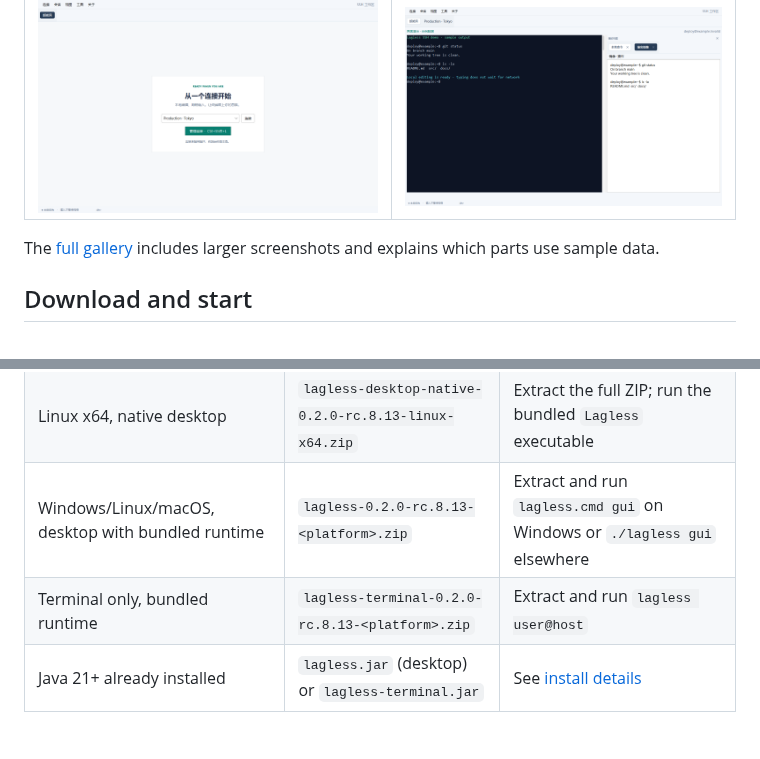
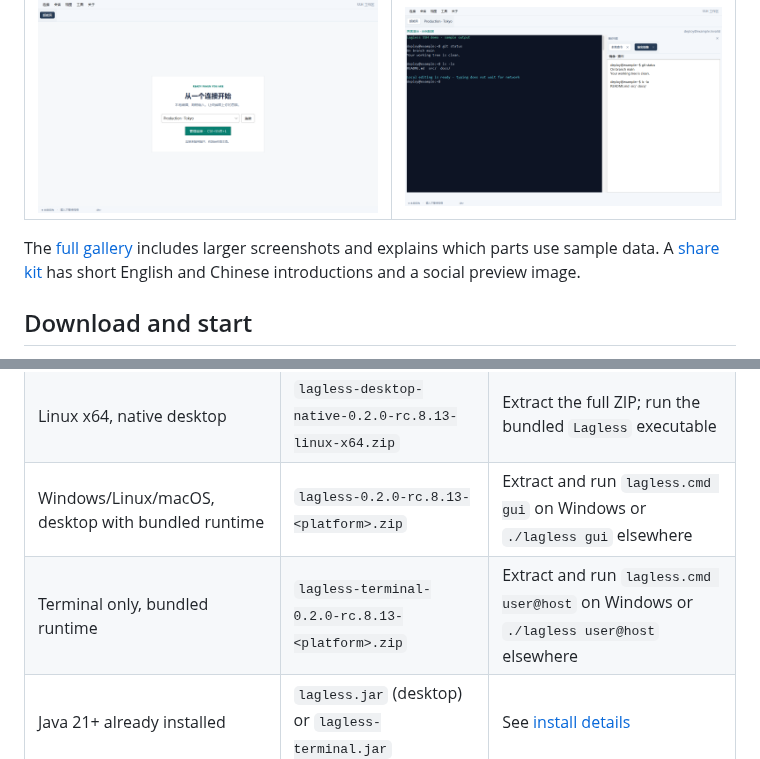
Before and after one commit to a1473838623/lagless-ssh, a Markdown page: README.md, 2 parts joined by grey strips. Rendered like a GitHub page.

Commit message:
docs: add social preview and bilingual launch kit [skip ci]

```diff
--- a/README.md
+++ b/README.md
@@ -41,7 +41,7 @@ The input below is drawn locally while the SSH session waits. The desktop editor
 | --- | --- |
 | ![Connection picker](docs/media/welcome.png) | ![Editable output mirror](docs/media/output-mirror.png) |
 
-The [full gallery](docs/gallery.md) includes larger screenshots and explains which parts use sample data.
+The [full gallery](docs/gallery.md) includes larger screenshots and explains which parts use sample data. A [share kit](docs/launch-kit.md) has short English and Chinese introductions and a social preview image.
 
 ## Download and start
 
@@ -52,7 +52,7 @@ The [full gallery](docs/gallery.md) includes larger screenshots and explains whi
 | Windows x64, native desktop | `lagless-desktop-native-0.2.0-rc.8.13-windows-x64.zip` | Extract the full ZIP; run `Lagless.exe` |
 | Linux x64, native desktop | `lagless-desktop-native-0.2.0-rc.8.13-linux-x64.zip` | Extract the full ZIP; run the bundled `Lagless` executable |
 | Windows/Linux/macOS, desktop with bundled runtime | `lagless-0.2.0-rc.8.13-<platform>.zip` | Extract and run `lagless.cmd gui` on Windows or `./lagless gui` elsewhere |
-| Terminal only, bundled runtime | `lagless-terminal-0.2.0-rc.8.13-<platform>.zip` | Extract and run `lagless user@host` |
+| Terminal only, bundled runtime | `lagless-terminal-0.2.0-rc.8.13-<platform>.zip` | Extract and run `lagless.cmd user@host` on Windows or `./lagless user@host` elsewhere |
 | Java 21+ already installed | `lagless.jar` (desktop) or `lagless-terminal.jar` | See [install details](docs/core.md) |
 
 Use the asset matching your platform and architecture. Release ZIPs include checksums in `SHA256SUMS.txt`. The Windows native package does not require a separate Java installation.
```
Also changed, not shown: README.zh-CN.md (+2 -0 lines), docs/gallery.md (+6 -0 lines), docs/launch-kit.md (added, +19 -0 lines), docs/media/ai-assistant.png, docs/media/social-preview.png (added), docs/media/workspace-tour.gif, 1 other file.
